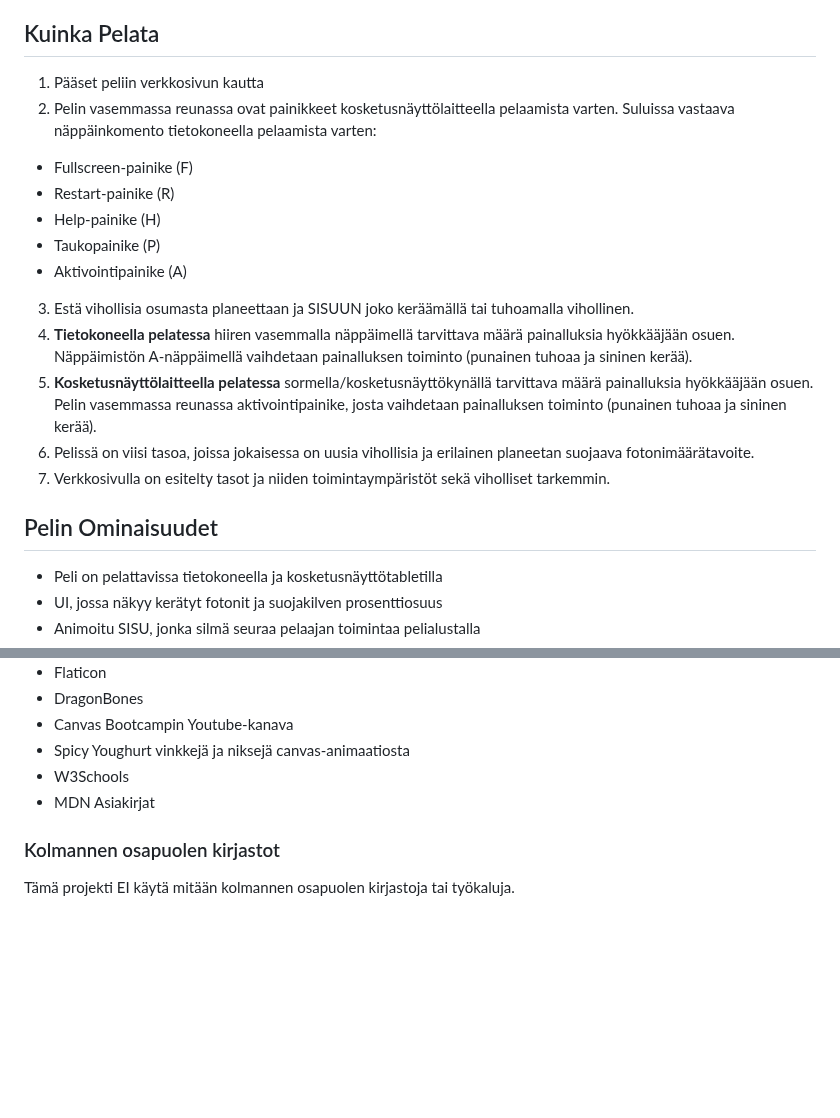
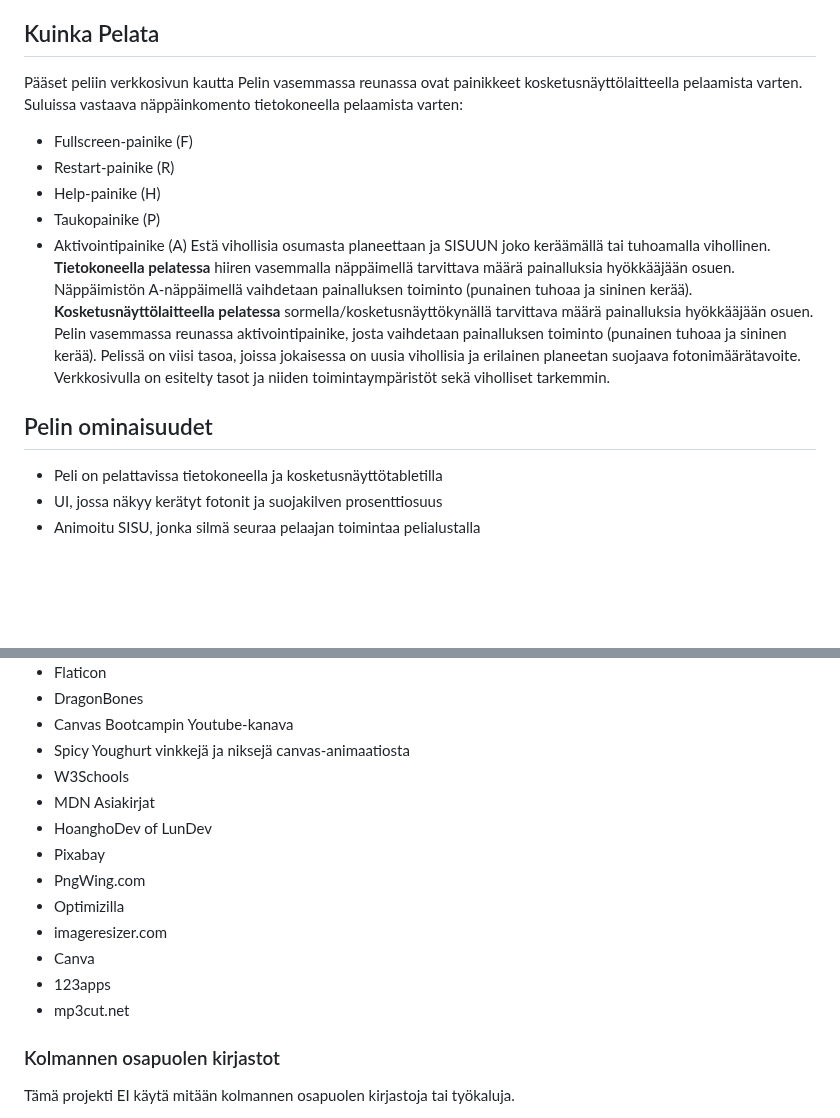
Before and after one commit to saturosvall/GoG-Sisu-Protocols, a Markdown page: README.md, 2 parts joined by grey strips. Rendered like a GitHub page; blank space fills up the shorter version.

```diff
--- a/README.md
+++ b/README.md
@@ -33,20 +33,20 @@ Peli loppuu jos suojausprosentti on nolla ennen riittävän fotonimäärän saav
 
 ## Kuinka Pelata
 
-1. Pääset peliin verkkosivun kautta
-2. Pelin vasemmassa reunassa ovat painikkeet kosketusnäyttölaitteella pelaamista varten. Suluissa vastaava näppäinkomento tietokoneella pelaamista varten:
+Pääset peliin verkkosivun kautta
+Pelin vasemmassa reunassa ovat painikkeet kosketusnäyttölaitteella pelaamista varten. Suluissa vastaava näppäinkomento tietokoneella pelaamista varten:
 - Fullscreen-painike (F)
 - Restart-painike (R)
 - Help-painike (H)
 - Taukopainike (P)
 - Aktivointipainike (A)
-3. Estä vihollisia osumasta planeettaan ja SISUUN joko keräämällä tai tuhoamalla vihollinen.
-4. **Tietokoneella pelatessa** hiiren vasemmalla näppäimellä tarvittava määrä painalluksia hyökkääjään osuen. Näppäimistön A-näppäimellä vaihdetaan painalluksen toiminto (punainen tuhoaa ja sininen kerää).
-5. **Kosketusnäyttölaitteella pelatessa** sormella/kosketusnäyttökynällä tarvittava määrä painalluksia hyökkääjään osuen. Pelin vasemmassa reunassa aktivointipainike, josta vaihdetaan painalluksen toiminto (punainen tuhoaa ja sininen kerää).
-6. Pelissä on viisi tasoa, joissa jokaisessa on uusia vihollisia ja erilainen planeetan suojaava fotonimäärätavoite.
-5. Verkkosivulla on esitelty tasot ja niiden toimintaympäristöt sekä viholliset tarkemmin.
+Estä vihollisia osumasta planeettaan ja SISUUN joko keräämällä tai tuhoamalla vihollinen.
+**Tietokoneella pelatessa** hiiren vasemmalla näppäimellä tarvittava määrä painalluksia hyökkääjään osuen. Näppäimistön A-näppäimellä vaihdetaan painalluksen toiminto (punainen tuhoaa ja sininen kerää).
+**Kosketusnäyttölaitteella pelatessa** sormella/kosketusnäyttökynällä tarvittava määrä painalluksia hyökkääjään osuen. Pelin vasemmassa reunassa aktivointipainike, josta vaihdetaan painalluksen toiminto (punainen tuhoaa ja sininen kerää).
+Pelissä on viisi tasoa, joissa jokaisessa on uusia vihollisia ja erilainen planeetan suojaava fotonimäärätavoite.
+Verkkosivulla on esitelty tasot ja niiden toimintaympäristöt sekä viholliset tarkemmin.
 
-## Pelin Ominaisuudet
+## Pelin ominaisuudet
 
 - Peli on pelattavissa tietokoneella ja kosketusnäyttötabletilla
 - UI, jossa näkyy kerätyt fotonit ja suojakilven prosenttiosuus
@@ -78,6 +78,14 @@ Jos haluat osallistua projektiin, voit vapaasti haarukoida arkiston ja lähettä
 - Spicy Youghurt vinkkejä ja niksejä canvas-animaatiosta
 - W3Schools
 - MDN Asiakirjat
+- HoanghoDev of LunDev
+- Pixabay
+- PngWing.com
+- Optimizilla
+- imageresizer.com
+- Canva
+- 123apps
+- mp3cut.net
 
 ### Kolmannen osapuolen kirjastot
 
```
Also changed, not shown: other parts of README.md (+1 -1 lines).
